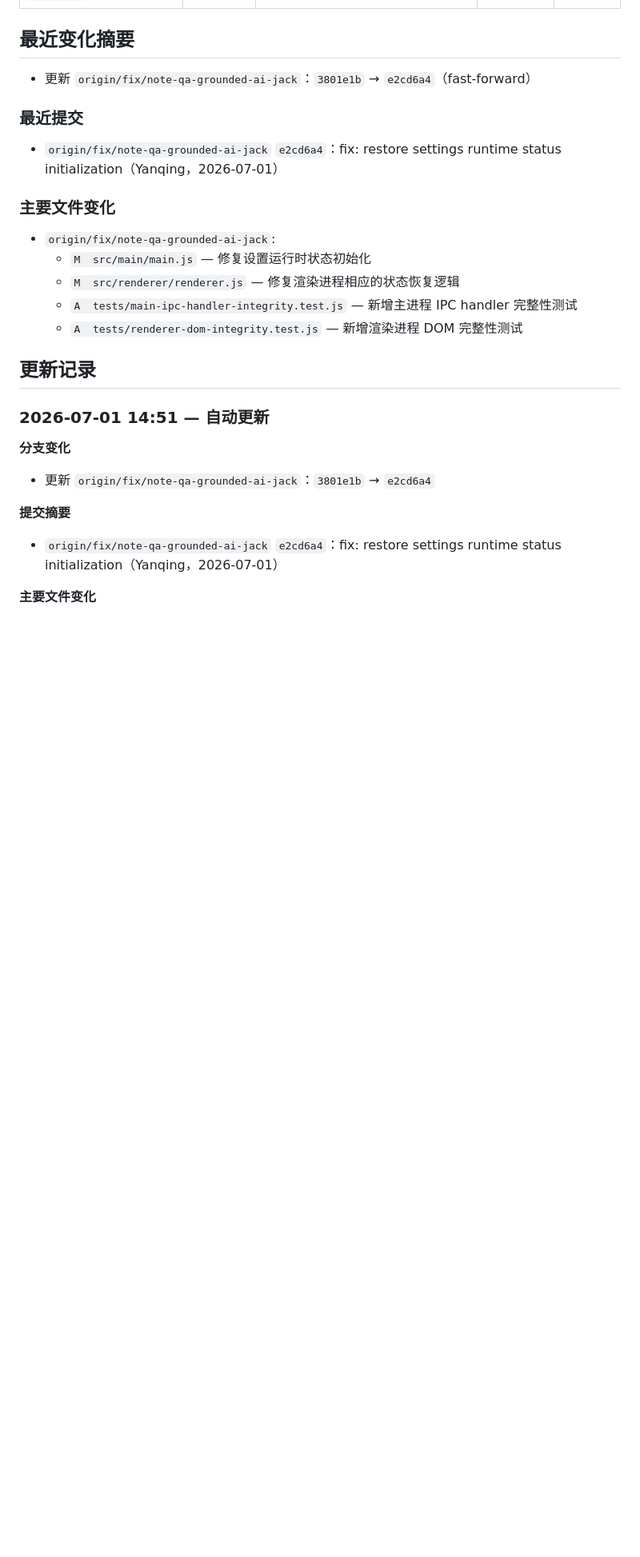
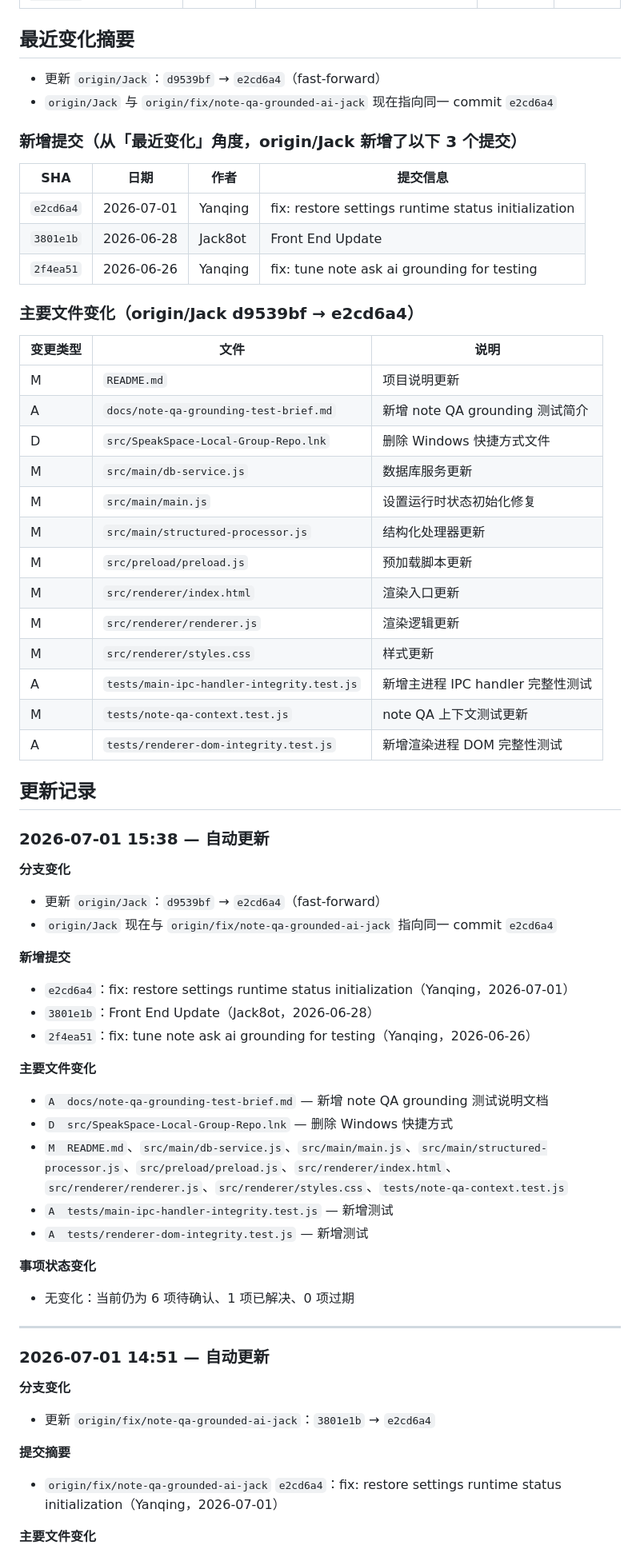
Before and after one commit to dhebhxh/SpeakSpace-Local-Group-Repo, a Markdown page: README.md, the part around one of its changes. Shown at 80% size. GitHub-like rendering; blank space fills up the shorter version.

Commit message:
docs: update project status dashboard

```diff
--- a/README.md
+++ b/README.md
@@ -21,19 +21,59 @@
 
 ## 最近变化摘要
 
-- 更新 `origin/fix/note-qa-grounded-ai-jack`：`3801e1b` → `e2cd6a4`（fast-forward）
+- 更新 `origin/Jack`：`d9539bf` → `e2cd6a4`（fast-forward）
+- `origin/Jack` 与 `origin/fix/note-qa-grounded-ai-jack` 现在指向同一 commit `e2cd6a4`
 
-### 最近提交
-- `origin/fix/note-qa-grounded-ai-jack` `e2cd6a4`：fix: restore settings runtime status initialization（Yanqing，2026-07-01）
+### 新增提交（从「最近变化」角度，origin/Jack 新增了以下 3 个提交）
 
-### 主要文件变化
-- `origin/fix/note-qa-grounded-ai-jack`:
-  - `M	src/main/main.js` — 修复设置运行时状态初始化
-  - `M	src/renderer/renderer.js` — 修复渲染进程相应的状态恢复逻辑
-  - `A	tests/main-ipc-handler-integrity.test.js` — 新增主进程 IPC handler 完整性测试
-  - `A	tests/renderer-dom-integrity.test.js` — 新增渲染进程 DOM 完整性测试
+| SHA | 日期 | 作者 | 提交信息 |
+|---|---|---|---|
+| `e2cd6a4` | 2026-07-01 | Yanqing | fix: restore settings runtime status initialization |
+| `3801e1b` | 2026-06-28 | Jack8ot | Front End Update |
+| `2f4ea51` | 2026-06-26 | Yanqing | fix: tune note ask ai grounding for testing |
+
+### 主要文件变化（origin/Jack d9539bf → e2cd6a4）
+
+| 变更类型 | 文件 | 说明 |
+|---|---|---|
+| M | `README.md` | 项目说明更新 |
+| A | `docs/note-qa-grounding-test-brief.md` | 新增 note QA grounding 测试简介 |
+| D | `src/SpeakSpace-Local-Group-Repo.lnk` | 删除 Windows 快捷方式文件 |
+| M | `src/main/db-service.js` | 数据库服务更新 |
+| M | `src/main/main.js` | 设置运行时状态初始化修复 |
+| M | `src/main/structured-processor.js` | 结构化处理器更新 |
+| M | `src/preload/preload.js` | 预加载脚本更新 |
+| M | `src/renderer/index.html` | 渲染入口更新 |
+| M | `src/renderer/renderer.js` | 渲染逻辑更新 |
+| M | `src/renderer/styles.css` | 样式更新 |
+| A | `tests/main-ipc-handler-integrity.test.js` | 新增主进程 IPC handler 完整性测试 |
+| M | `tests/note-qa-context.test.js` | note QA 上下文测试更新 |
+| A | `tests/renderer-dom-integrity.test.js` | 新增渲染进程 DOM 完整性测试 |
 
 ## 更新记录
+
+### 2026-07-01 15:38 — 自动更新
+
+**分支变化**
+- 更新 `origin/Jack`：`d9539bf` → `e2cd6a4`（fast-forward）
+- `origin/Jack` 现在与 `origin/fix/note-qa-grounded-ai-jack` 指向同一 commit `e2cd6a4`
+
+**新增提交**
+- `e2cd6a4`：fix: restore settings runtime status initialization（Yanqing，2026-07-01）
+- `3801e1b`：Front End Update（Jack8ot，2026-06-28）
+- `2f4ea51`：fix: tune note ask ai grounding for testing（Yanqing，2026-06-26）
+
+**主要文件变化**
+- `A  docs/note-qa-grounding-test-brief.md` — 新增 note QA grounding 测试说明文档
+- `D  src/SpeakSpace-Local-Group-Repo.lnk` — 删除 Windows 快捷方式
+- `M  README.md`、`src/main/db-service.js`、`src/main/main.js`、`src/main/structured-processor.js`、`src/preload/preload.js`、`src/renderer/index.html`、`src/renderer/renderer.js`、`src/renderer/styles.css`、`tests/note-qa-context.test.js`
+- `A  tests/main-ipc-handler-integrity.test.js` — 新增测试
+- `A  tests/renderer-dom-integrity.test.js` — 新增测试
+
+**事项状态变化**
+- 无变化：当前仍为 6 项待确认、1 项已解决、0 项过期
+
+---
 
 ### 2026-07-01 14:51 — 自动更新
 
```
Also changed, not shown: other parts of README.md (+21 -37 lines).
